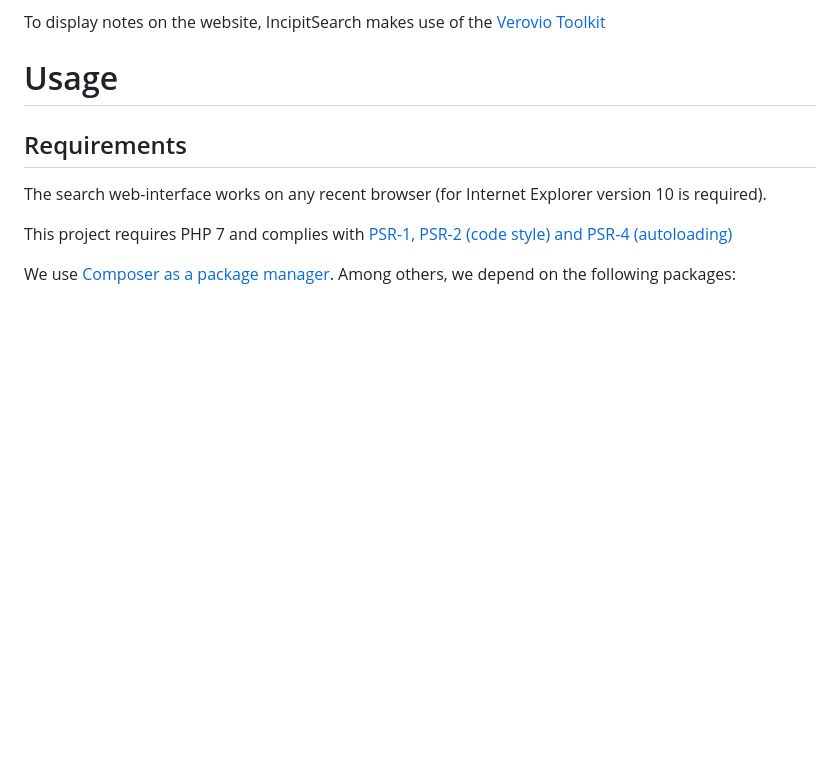
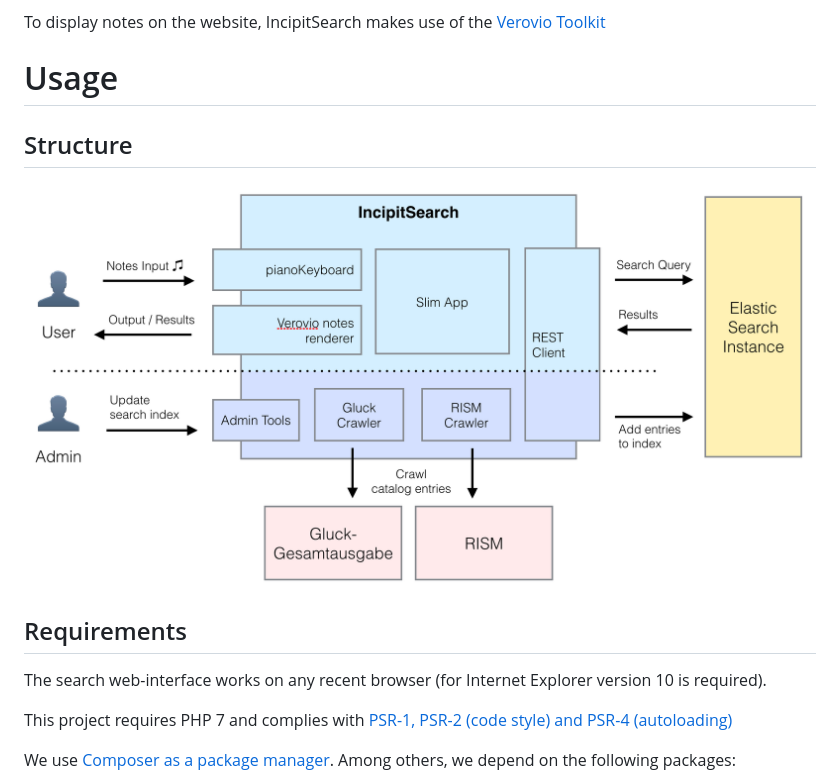
Before and after one commit to digicademy/incipitSearch, a Markdown page: README.md, the part around the change printed below. Drawn GitHub-style; pictures changed too: architecture.png (added); blank space fills up the shorter version.

Commit message:
- adds diagram of architecture - fixes German labels on Web Interface sample

```diff
--- a/README.md
+++ b/README.md
@@ -16,6 +17,11 @@ To display notes on the website, IncipitSearch makes use of the  [Verovio Toolki
 
 
 # Usage
+
+## Structure
+
+![Diagram of architecture](architecture.png "Diagram of architecture")
+
 ## Requirements
 The search web-interface works on any recent browser (for Internet Explorer version 10 is required).
 
```
Also changed, not shown: other parts of README.md (+1 -0 lines), 1 other file.
